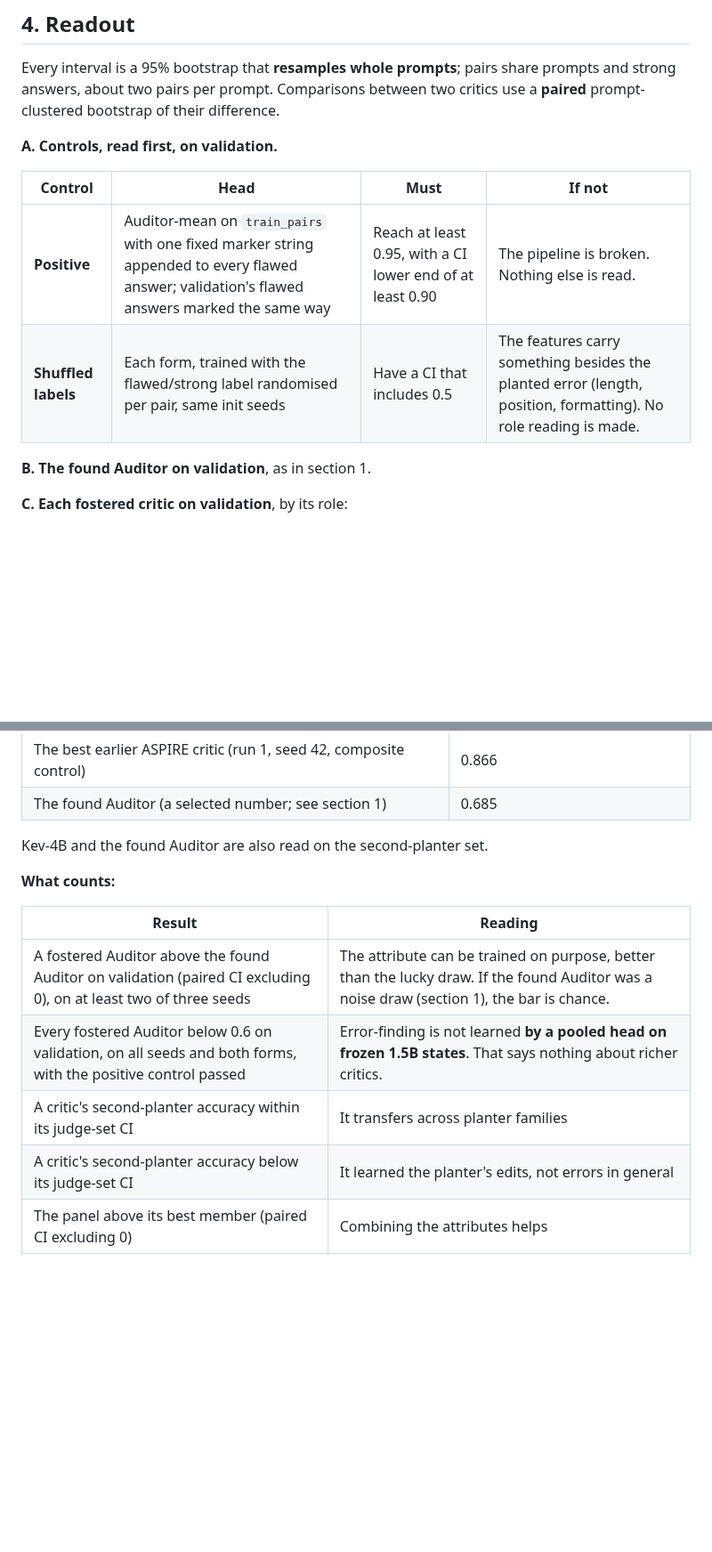
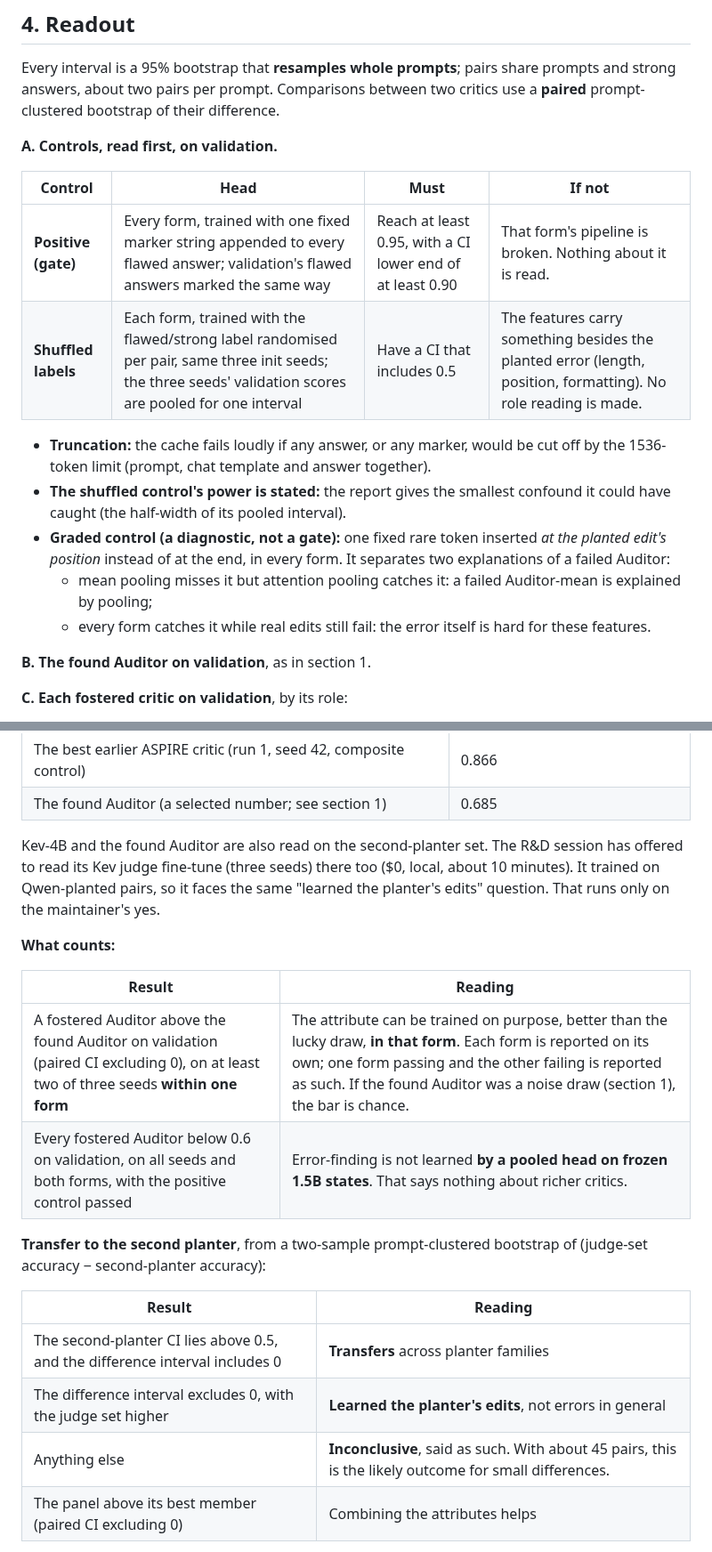
Before and after one commit to mcp-tool-shop-org/aspire-si, a Markdown page: docs/runs/2026-10-08-auditor-plan.md, 2 parts joined by grey strips. Shown at 89% size. GitHub-like rendering; blank space fills up the shorter version.

Commit message:
Auditor plan: R&D's five gaps and the Publisher's two code points (inconclusive transfer row, edit stats, graded control, per-form claims, shuffled power, cloud guard, located-change label)
Co-Authored-By: Claude Opus 5.5 <noreply@anthropic.com>

```diff
--- a/docs/runs/2026-10-08-auditor-plan.md
+++ b/docs/runs/2026-10-08-auditor-plan.md
@@ -108,8 +118,19 @@ prompt-clustered bootstrap of their difference.
 
 | Control | Head | Must | If not |
 |---|---|---|---|
-| **Positive** | Auditor-mean on `train_pairs` with one fixed marker string appended to every flawed answer; validation's flawed answers marked the same way | Reach at least 0.95, with a CI lower end of at least 0.90 | The pipeline is broken. Nothing else is read. |
-| **Shuffled labels** | Each form, trained with the flawed/strong label randomised per pair, same init seeds | Have a CI that includes 0.5 | The features carry something besides the planted error (length, position, formatting). No role reading is made. |
+| **Positive (gate)** | Every form, trained with one fixed marker string appended to every flawed answer; validation's flawed answers marked the same way | Reach at least 0.95, with a CI lower end of at least 0.90 | That form's pipeline is broken. Nothing about it is read. |
+| **Shuffled labels** | Each form, trained with the flawed/strong label randomised per pair, same three init seeds; the three seeds' validation scores are pooled for one interval | Have a CI that includes 0.5 | The features carry something besides the planted error (length, position, formatting). No role reading is made. |
+
+- **Truncation:** the cache fails loudly if any answer, or any marker, would be cut off by the
+  1536-token limit (prompt, chat template and answer together).
+- **The shuffled control's power is stated:** the report gives the smallest confound it could have
+  caught (the half-width of its pooled interval).
+- **Graded control (a diagnostic, not a gate):** one fixed rare token inserted *at the planted edit's
+  position* instead of at the end, in every form. It separates two explanations of a failed
+  Auditor:
+  - mean pooling misses it but attention pooling catches it: a failed Auditor-mean is explained by
+    pooling;
+  - every form catches it while real edits still fail: the error itself is hard for these features.
 
 **B. The found Auditor on validation**, as in section 1.
 
@@ -149,16 +170,26 @@ panel, beside the baselines:
 | The best earlier ASPIRE critic (run 1, seed 42, composite control) | 0.866 |
 | The found Auditor (a selected number; see section 1) | 0.685 |
 
-Kev-4B and the found Auditor are also read on the second-planter set.
+Kev-4B and the found Auditor are also read on the second-planter set. The R&D session has offered
+to read its Kev judge fine-tune (three seeds) there too ($0, local, about 10 minutes). It trained on
+Qwen-planted pairs, so it faces the same "learned the planter's edits" question. That runs only on
+the maintainer's yes.
 
 **What counts:**
 
 | Result | Reading |
 |---|---|
-| A fostered Auditor above the found Auditor on validation (paired CI excluding 0), on at least two of three seeds | The attribute can be trained on purpose, better than the lucky draw. If the found Auditor was a noise draw (section 1), the bar is chance. |
+| A fostered Auditor above the found Auditor on validation (paired CI excluding 0), on at least two of three seeds **within one form** | The attribute can be trained on purpose, better than the lucky draw, **in that form**. Each form is reported on its own; one form passing and the other failing is reported as such. If the found Auditor was a noise draw (section 1), the bar is chance. |
 | Every fostered Auditor below 0.6 on validation, on all seeds and both forms, with the positive control passed | Error-finding is not learned **by a pooled head on frozen 1.5B states**. That says nothing about richer critics. |
-| A critic's second-planter accuracy within its judge-set CI | It transfers across planter families |
-| A critic's second-planter accuracy below its judge-set CI | It learned the planter's edits, not errors in general |
+
+**Transfer to the second planter**, from a two-sample prompt-clustered bootstrap of (judge-set
+accuracy − second-planter accuracy):
+
+| Result | Reading |
+|---|---|
+| The second-planter CI lies above 0.5, and the difference interval includes 0 | **Transfers** across planter families |
+| The difference interval excludes 0, with the judge set higher | **Learned the planter's edits**, not errors in general |
+| Anything else | **Inconclusive**, said as such. With about 45 pairs, this is the likely outcome for small differences. |
 | The panel above its best member (paired CI excluding 0) | Combining the attributes helps |
 
 **The comparison that matters:**
```
Also changed, not shown: other parts of docs/runs/2026-10-08-auditor-plan.md (+12 -2 lines).
